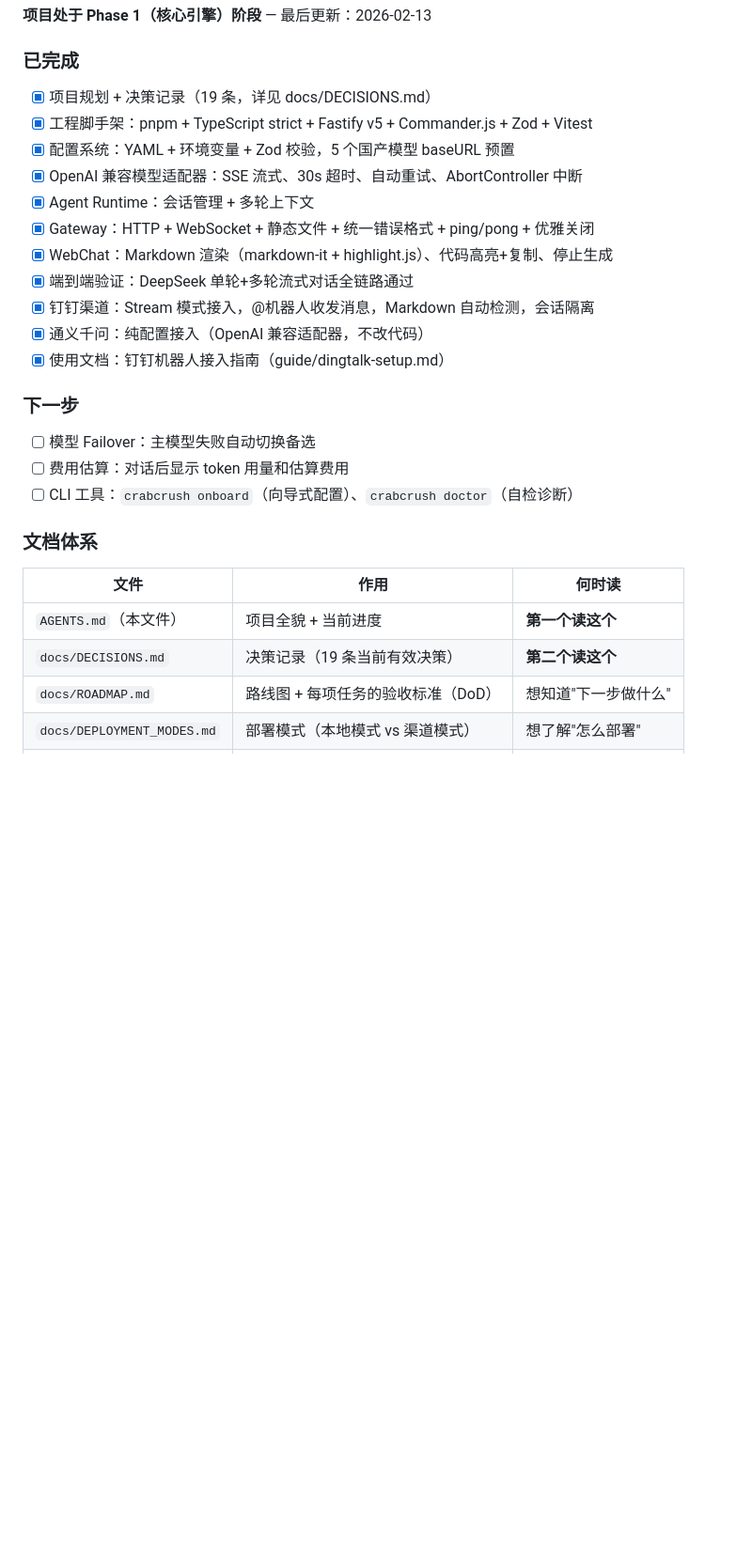
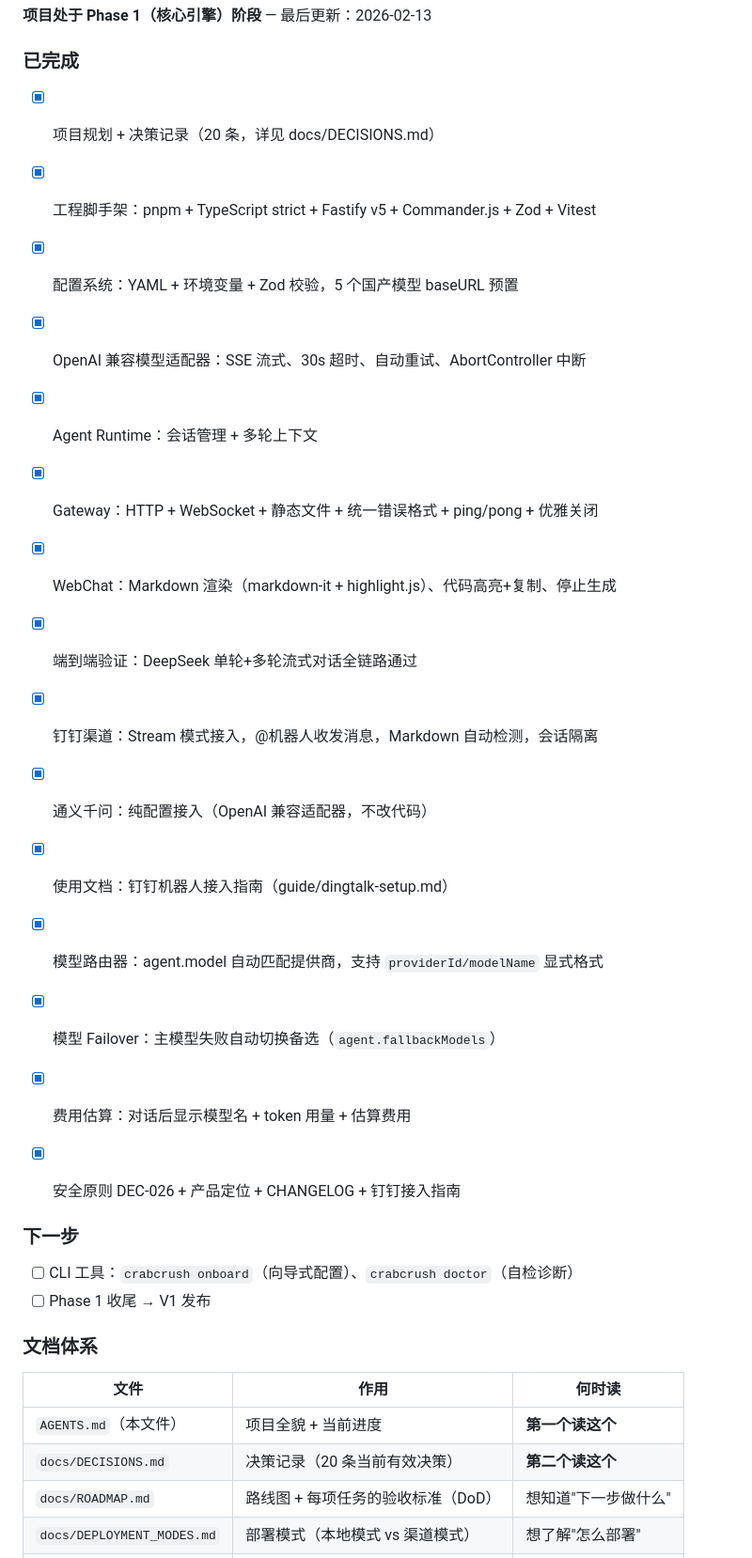
Before and after one commit to CrabCrush/CrabCrush, a Markdown page: AGENTS.md, the part around the change. Shown at 94% size. Drawn GitHub-style; blank space fills up the shorter version.

```diff
--- a/AGENTS.md
+++ b/AGENTS.md
@@ -147,7 +147,7 @@ V1 只做 WebChat + 钉钉两个渠道、DeepSeek + 通义千问两个模型的*
 **项目处于 Phase 1（核心引擎）阶段** — 最后更新：2026-02-13
 
 ### 已完成
-- [x] 项目规划 + 决策记录（19 条，详见 docs/DECISIONS.md）
+- [x] 项目规划 + 决策记录（20 条，详见 docs/DECISIONS.md）
 - [x] 工程脚手架：pnpm + TypeScript strict + Fastify v5 + Commander.js + Zod + Vitest
 - [x] 配置系统：YAML + 环境变量 + Zod 校验，5 个国产模型 baseURL 预置
 - [x] OpenAI 兼容模型适配器：SSE 流式、30s 超时、自动重试、AbortController 中断
@@ -159,16 +159,20 @@ V1 只做 WebChat + 钉钉两个渠道、DeepSeek + 通义千问两个模型的*
 - [x] 通义千问：纯配置接入（OpenAI 兼容适配器，不改代码）
 - [x] 使用文档：钉钉机器人接入指南（guide/dingtalk-setup.md）
 
+- [x] 模型路由器：agent.model 自动匹配提供商，支持 `providerId/modelName` 显式格式
+- [x] 模型 Failover：主模型失败自动切换备选（`agent.fallbackModels`）
+- [x] 费用估算：对话后显示模型名 + token 用量 + 估算费用
+- [x] 安全原则 DEC-026 + 产品定位 + CHANGELOG + 钉钉接入指南
+
 ### 下一步
-- [ ] 模型 Failover：主模型失败自动切换备选
-- [ ] 费用估算：对话后显示 token 用量和估算费用
 - [ ] CLI 工具：`crabcrush onboard`（向导式配置）、`crabcrush doctor`（自检诊断）
+- [ ] Phase 1 收尾 → V1 发布
 
 ### 文档体系
 | 文件 | 作用 | 何时读 |
 |------|------|--------|
 | `AGENTS.md`（本文件） | 项目全貌 + 当前进度 | **第一个读这个** |
-| `docs/DECISIONS.md` | 决策记录（19 条当前有效决策） | **第二个读这个** |
+| `docs/DECISIONS.md` | 决策记录（20 条当前有效决策） | **第二个读这个** |
 | `docs/ROADMAP.md` | 路线图 + 每项任务的验收标准（DoD） | 想知道"下一步做什么" |
 | `docs/DEPLOYMENT_MODES.md` | 部署模式（本地模式 vs 渠道模式） | 想了解"怎么部署" |
 | `docs/ARCHITECTURE.md` | 技术架构、接口设计 | 想了解"怎么实现" |
```
Also changed, not shown: docs/ROADMAP.md (+5 -3 lines).
